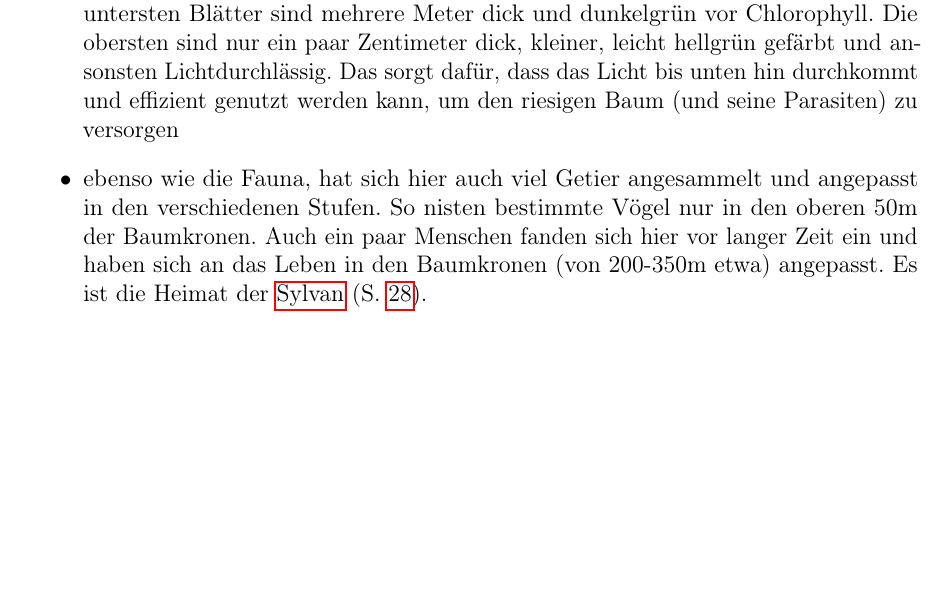
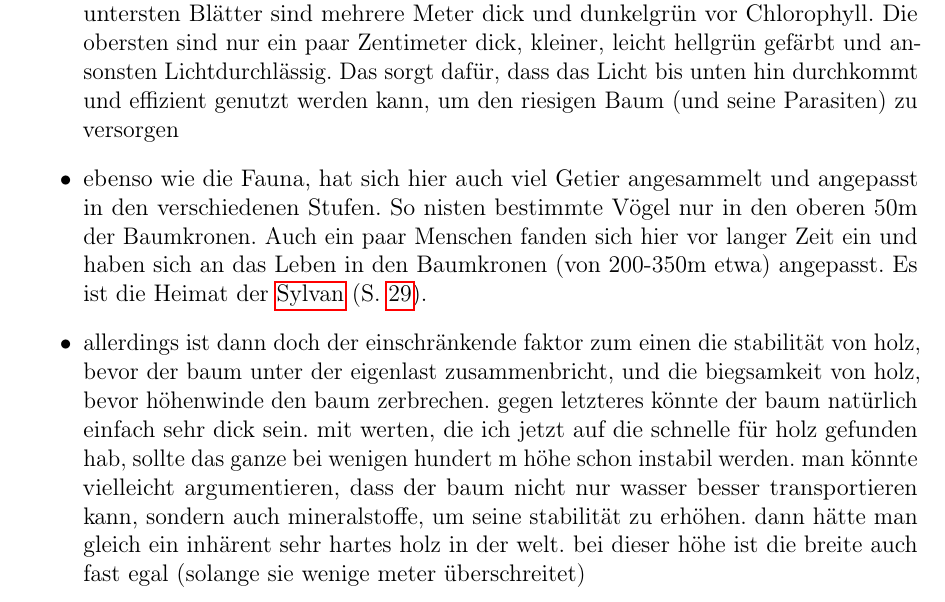
Before and after one commit to ink-inc/MagicMittelalterStory, a LaTeX document (Dokument/Master.tex, which reads Dokument/Dateien/Karte_Oekologie.tex): part of page 11 of 69 before the commit and part of page 11 of 70 after it, cut so that both start at the same text, the shorter picture padded with empty space. Compiled offline with pdfLaTeX.

Commit message:
UPDATE: Gargantenwald Anmerkung Liandarin hinzugefügt

```diff
--- a/Dokument/Dateien/Karte_Oekologie.tex
+++ b/Dokument/Dateien/Karte_Oekologie.tex
@@ -32,6 +32,7 @@
 	\item Da wir uns hier schon in der Krone der Bäume befinden, ist ab dieser zweiten Schicht ein langsamer Verlauf in den folgenden 300m: Die Baumkrone begünstigt in ihren Ausmaßen das Wachsen anderer Bäume, Sträucher, Kräuter etc, insbesondere parasitischer Lebensformen wie Schlingpflanzen und Misteln. Auch einige "normale Bäume" wachsen nicht nur auf den Erdansammlungen, sondern auch in das Holz der Äste hinein. Insgesamt bildet sich so wie eine Art Gerüst, welches aus festen "Platformen", aus festen und wackligen Wegen horizontal, vertikal und schräg, aus Bereichen lockerer Vegetation (wie Lianen) und aus "Lichtungen" (3D, nicht 2D) besteht.
 	\item nach oben hin werden die Blätter der Garganten immer lichtdurchlässiger. Die untersten Blätter sind mehrere Meter dick und dunkelgrün vor Chlorophyll. Die obersten sind nur ein paar Zentimeter dick, kleiner, leicht hellgrün gefärbt und ansonsten Lichtdurchlässig. Das sorgt dafür, dass das Licht bis unten hin durchkommt und effizient genutzt werden kann, um den riesigen Baum (und seine Parasiten) zu versorgen
 	\item ebenso wie die Fauna, hat sich hier auch viel Getier angesammelt und angepasst in den verschiedenen Stufen. So nisten bestimmte Vögel nur in den oberen 50m der Baumkronen. Auch ein paar Menschen fanden sich hier vor langer Zeit ein und haben sich an das Leben in den Baumkronen (von 200-350m etwa) angepasst. Es ist die Heimat der \npref{rasse:sylvan}.
+	\item allerdings ist dann doch der einschränkende faktor zum einen die stabilität von holz, bevor der baum unter der eigenlast zusammenbricht, und die biegsamkeit von holz, bevor höhenwinde den baum zerbrechen. gegen letzteres könnte der baum natürlich einfach sehr dick sein. mit werten, die ich jetzt auf die schnelle für holz gefunden hab, sollte das ganze bei wenigen hundert m höhe schon instabil werden. man könnte vielleicht argumentieren, dass der baum nicht nur wasser besser transportieren kann, sondern auch mineralstoffe, um seine stabilität zu erhöhen. dann hätte man gleich ein inhärent sehr hartes holz in der welt. bei dieser höhe ist die breite auch fast egal (solange sie wenige meter überschreitet)
 \end{itemize}
 
 \section{Land}
```
